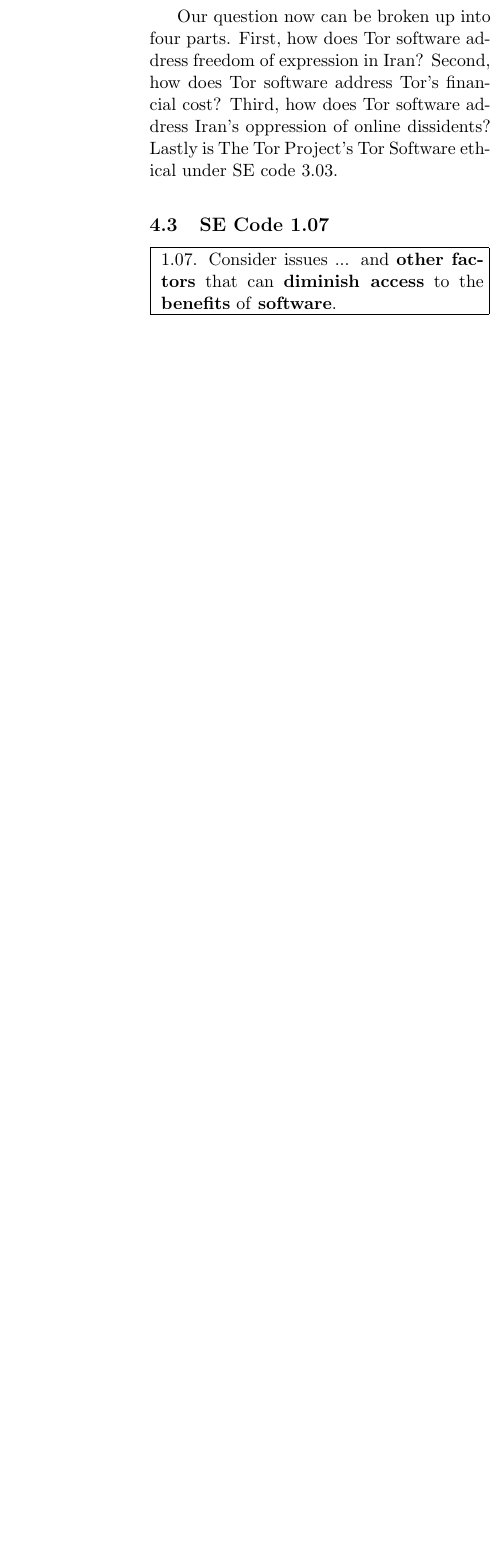
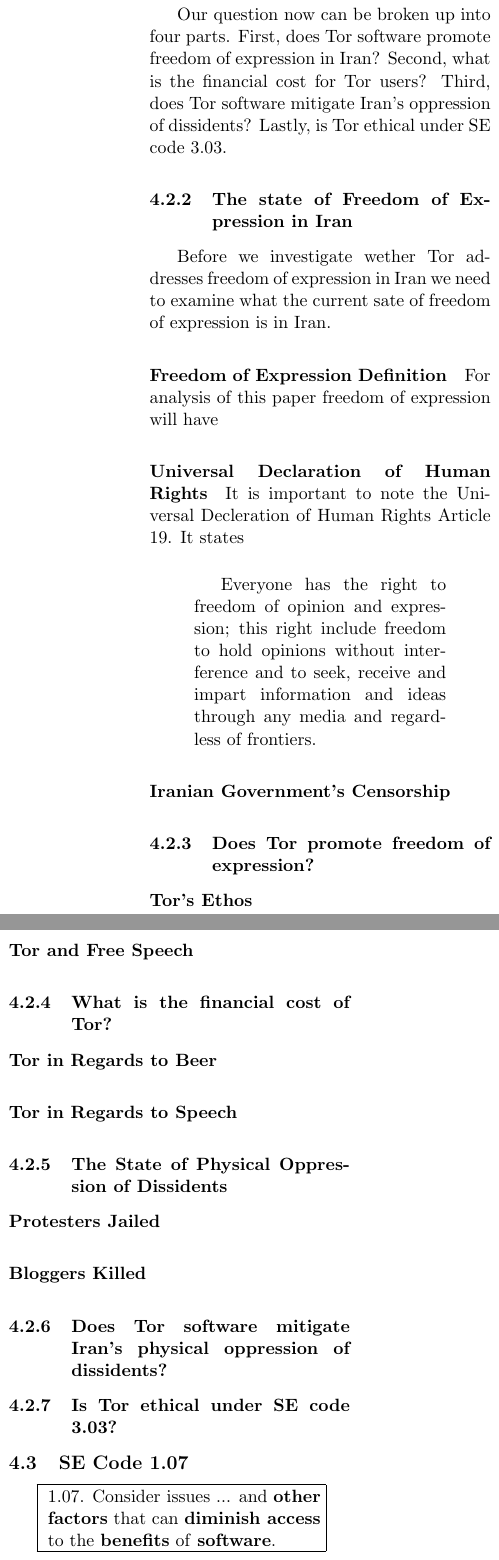
Before and after one commit to systmkor/ethics_term-paper, a LaTeX paper (texreport.tex): part of one column of page 7 of 11 before the commit and two parts of the columns of page 6 of 11 after it, the two joined at a grey line, cut so that both start at the same text, the shorter picture padded with empty space. Compiled offline with pdfLaTeX.

Commit message:
Outline of analysis at a solid state

```diff
--- a/texreport.tex
+++ b/texreport.tex
@@ -5,6 +5,8 @@
 %this allows us to specify sections to be single or multi column so that things
 %like title page and table of contents are single column
 \usepackage{multicol}
+\usepackage{indentfirst}
+\usepackage[english]{babel}
 
 \usepackage{setspace}
 
@@ -266 +261,0 @@
-    \textbf{Tor's financial cost}, (and) \textbf{Iran's oppression of online
@@ -269,18 +268,63 @@
 
-Our question now can be broken up into four parts. First, how does Tor software
-address freedom of expression in Iran? Second, how does Tor software address
-Tor's financial cost? Third, how does Tor software address Iran's oppression of
-online dissidents? Lastly is The Tor Project's Tor Software ethical under SE code
-3.03.
+Our question now can be broken up into four parts. First, does Tor software
+promote freedom of expression in Iran? Second, what is the financial cost for
+Tor users?  Third, does Tor software mitigate Iran's oppression of dissidents?
+Lastly, is Tor ethical under SE code 3.03.
+
+\subsubsection{The state of Freedom of Expression in Iran}
+Before we investigate wether Tor addresses freedom of expression in Iran we need
+to examine what the current sate of freedom of expression is in Iran.
+
+\paragraph{Freedom of Expression Definition}
+For analysis of this paper freedom of expression will have
+
+\paragraph{Universal Declaration of Human Rights}
+\newline
+
+It is important to note the Universal Decleration of Human Rights Article 19.
+It states
+
+\begin{quotation}
+  Everyone has the right to freedom of opinion and expression; this right
+  include freedom to hold opinions without interference and to seek, receive and
+  impart information and ideas through any media and regardless of frontiers.
+\end{quotation}
+
+
+\paragraph{Iranian Government's Censorship}
+
+\subsubsection{Does Tor promote freedom of expression?}
+
+\paragraph{Tor's Ethos}
+
+\paragraph{Tor and Free Speech}
+
+\subsubsection{What is the financial cost of Tor?}
+
+\paragraph{Tor in Regards to Beer}
+
+\paragraph{Tor in Regards to Speech}
+
+\subsubsection{The State of Physical Oppression of Dissidents}
+
+\paragraph{Protesters Jailed}
+
+\paragraph{Bloggers Killed}
+
+\subsubsection{Does Tor software mitigate Iran's physical oppression of
+dissidents?}
+
+\subsubsection{Is Tor ethical under SE code 3.03?}
 
 
 \subsection{SE Code 1.07}
 
 \fbox{
-  \parbox{2.75in}{
+  \parbox{0.8\linewidth}{
     1.07. Consider issues ...  and \textbf{other factors} that can
     \textbf{diminish access} to the \textbf{benefits} of \textbf{software}.
-}}\vspace{0.25in}
+}}
+\newline
 
 By the the Tor project releasing a patch on September 14 the same day that Iran
 added filters to block out Tor traffic in their firewall meant that they
@@ -297,8 +341,5 @@
 \subsubsection{Applying SE Code 1.07 to the Tor Project}
 
 \fbox{
-  \parbox{2.75in}{
+  \parbox{0.8\linewidth}{
     1.07. Consider the issue of ... \textbf{Iran's firewall block of Tor} that
-    \textbf{preventents access} to the \textbf{anonymity network} from
-    \textbf{Tor software}.
-}}\vspace{0.25in}
@@ -305,2 +350,2 @@
 
-Our question now can be broken down into three parts. First, how did the Tor
+Our question now can be broken down into three parts. First, how did Tor
```
Also changed, not shown: texreport.tex (100 more changed lines).
